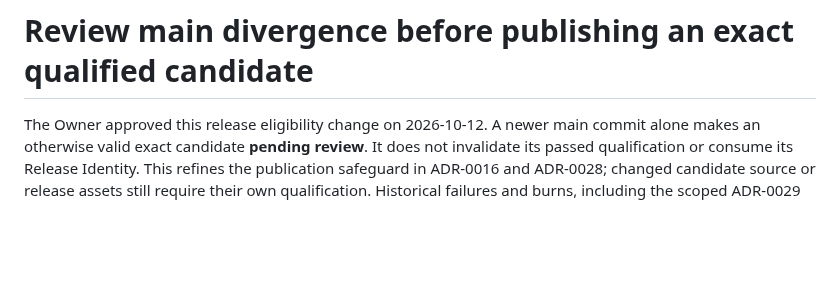
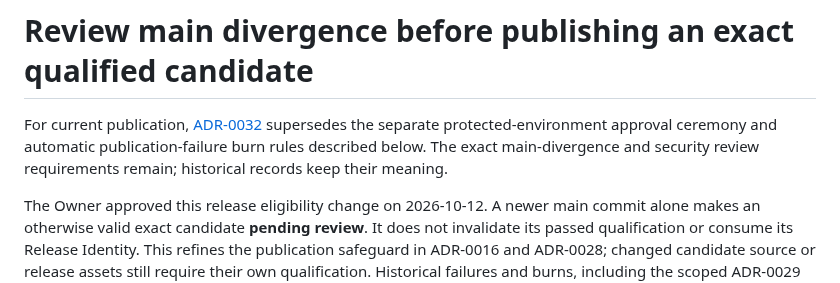
Before and after one commit to albertloky/SBXR, a Markdown page: docs/adr/0030-reviewed-release-main-divergence.md, the part around the change. Rendered like a GitHub page; blank space fills up the shorter version.

```diff
--- a/docs/adr/0030-reviewed-release-main-divergence.md
+++ b/docs/adr/0030-reviewed-release-main-divergence.md
@@ -3,6 +3,11 @@ status: accepted
 ---
 
 # Review main divergence before publishing an exact qualified candidate
+
+For current publication, [ADR-0032](0032-qualified-publication-retry.md)
+supersedes the separate protected-environment approval ceremony and automatic
+publication-failure burn rules described below. The exact main-divergence and
+security review requirements remain; historical records keep their meaning.
 
 The Owner approved this release eligibility change on 2026-10-12. A newer main
 commit alone makes an otherwise valid exact candidate **pending review**. It does
```
Also changed, not shown: docs/acceptance/http-subscription-live.md (+47 -0 lines).
